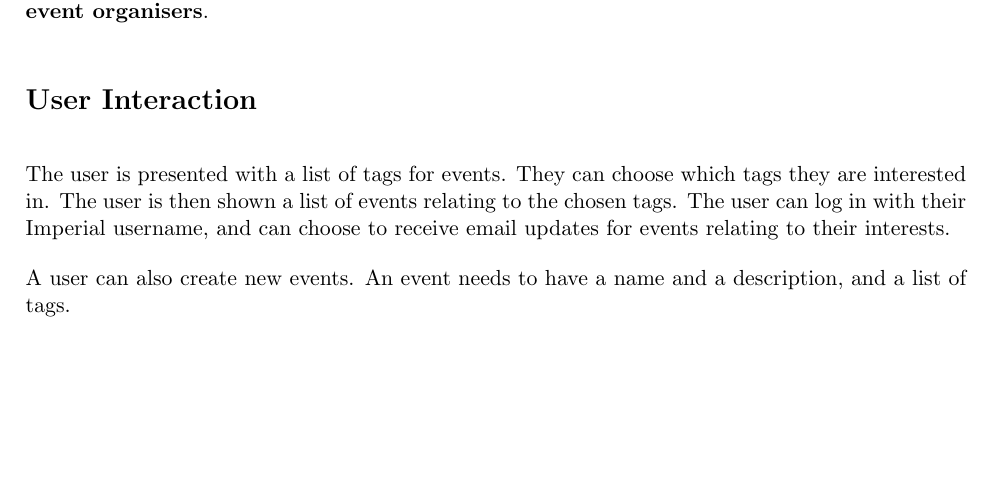
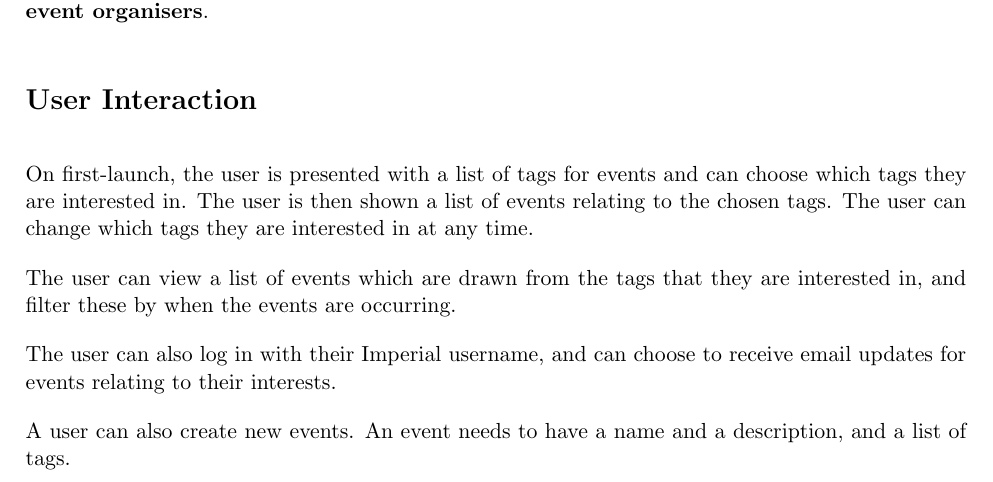
Before and after one commit to lachenmayer/events, a LaTeX document (MilestoneReport.tex): part of page 1 of 2, cut so that both start at the same text, the shorter picture padded with empty space. Compiled offline with pdfLaTeX.

Commit message:
Flesh out the User Interaction section of the Milestone Report

```diff
--- a/MilestoneReport.tex
+++ b/MilestoneReport.tex
@@ -19,6 +19,10 @@ We have identified three main user groups for this app: \textbf{undergraduates},
 
 \section*{User Interaction}
 
-The user is presented with a list of tags for events. They can choose which tags they are interested in. The user is then shown a list of events relating to the chosen tags. The user can log in with their Imperial username, and can choose to receive email updates for events relating to their interests.
+On first-launch, the user is presented with a list of tags for events and can choose which tags they are interested in. The user is then shown a list of events relating to the chosen tags. The user can change which tags they are interested in at any time.
+
+The user can view a list of events which are drawn from the tags that they are interested in, and filter these by when the events are occurring.
+
+The user can also log in with their Imperial username, and can choose to receive email updates for events relating to their interests.
 
 A user can also create new events. An event needs to have a name and a description, and a list of tags.
```
Also changed, not shown: MilestoneReport.tex (2 more changed lines).
